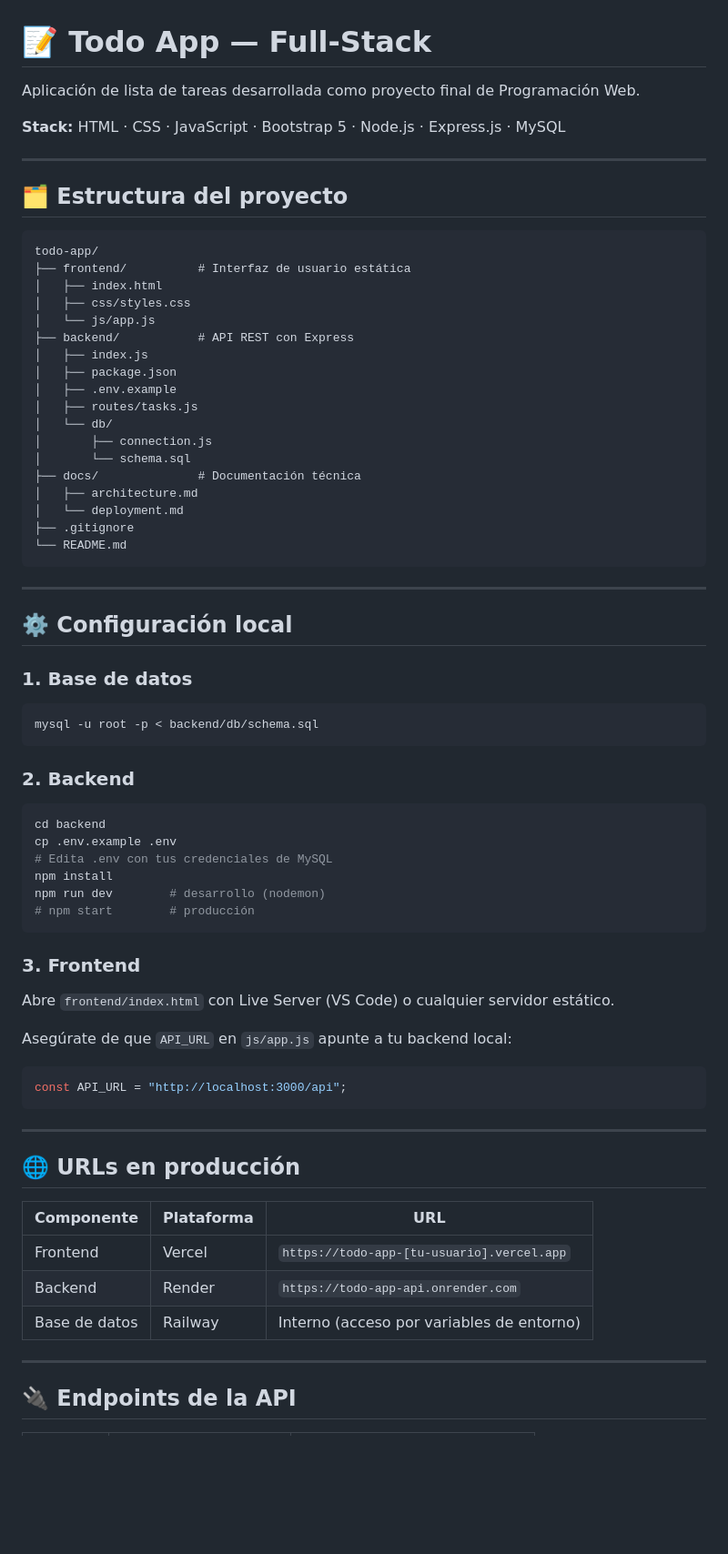
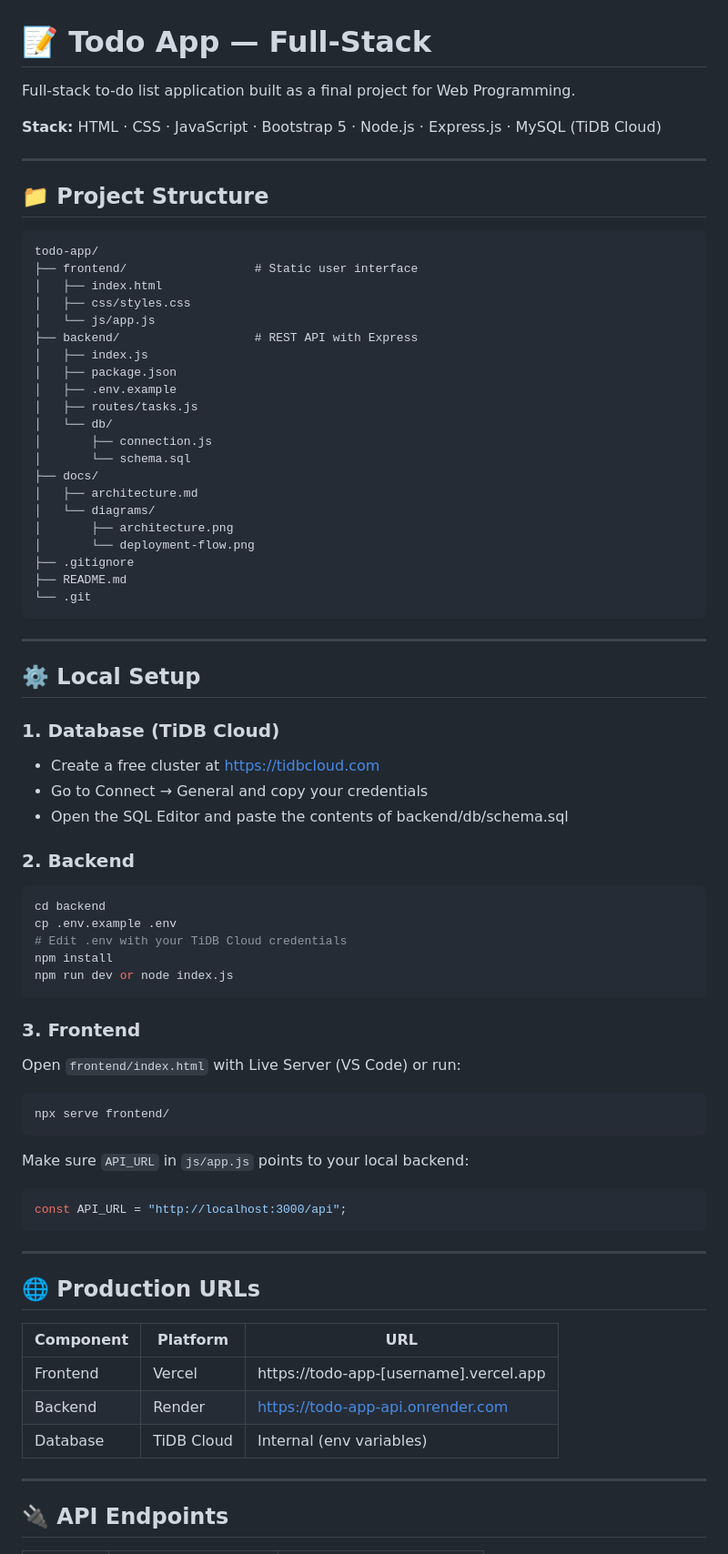
Before and after one commit to CosmicBean-code/to-do-app-full-stack-, a Markdown page: README.md, the part around one of its changes. Shown at 91% size. Drawn GitHub-style; blank space fills up the shorter version.

````diff
--- a/README.md
+++ b/README.md
@@ -1,20 +1,20 @@
 # 📝 Todo App — Full-Stack
 
-Aplicación de lista de tareas desarrollada como proyecto final de Programación Web.
+Full-stack to-do list application built as a final project for Web Programming.
 
-**Stack:** HTML · CSS · JavaScript · Bootstrap 5 · Node.js · Express.js · MySQL
+**Stack:** HTML · CSS · JavaScript · Bootstrap 5 · Node.js · Express.js · MySQL (TiDB Cloud)
 
 ---
 
-## 🗂 Estructura del proyecto
+## 📁 Project Structure
 
 ```
 todo-app/
-├── frontend/          # Interfaz de usuario estática
+├── frontend/                  # Static user interface
 │   ├── index.html
 │   ├── css/styles.css
 │   └── js/app.js
-├── backend/           # API REST con Express
+├── backend/                   # REST API with Express
 │   ├── index.js
 │   ├── package.json
 │   ├── .env.example
@@ -22,39 +22,44 @@ todo-app/
 │   └── db/
 │       ├── connection.js
 │       └── schema.sql
-├── docs/              # Documentación técnica
+├── docs/
 │   ├── architecture.md
-│   └── deployment.md
+│   └── diagrams/
+│       ├── architecture.png
+│       └── deployment-flow.png
 ├── .gitignore
-└── README.md
+├── README.md
+└── .git
 ```
 
 ---
 
-## ⚙️ Configuración local
+## ⚙️ Local Setup
 
-### 1. Base de datos
-
-```bash
-mysql -u root -p < backend/db/schema.sql
-```
+### 1. Database (TiDB Cloud)
+- Create a free cluster at https://tidbcloud.com
+- Go to Connect → General and copy your credentials
+- Open the SQL Editor and paste the contents of backend/db/schema.sql
 
 ### 2. Backend
 
 ```bash
 cd backend
 cp .env.example .env
-# Edita .env con tus credenciales de MySQL
+# Edit .env with your TiDB Cloud credentials
 npm install
-npm run dev        # desarrollo (nodemon)
-# npm start        # producción
+npm run dev or node index.js
 ```
 
 ### 3. Frontend
 
-Abre `frontend/index.html` con Live Server (VS Code) o cualquier servidor estático.
+Open `frontend/index.html` with Live Server (VS Code) or run:
 
-Asegúrate de que `API_URL` en `js/app.js` apunte a tu backend local:
+```bash
+npx serve frontend/
+```
+
+Make sure `API_URL` in `js/app.js` points to your local backend:
 
 ```js
 const API_URL = "http://localhost:3000/api";
@@ -62,15 +67,15 @@ const API_URL = "http://localhost:3000/api";
 
 ---
 
-## 🌐 URLs en producción
+## 🌐 Production URLs
 
-| Componente | Plataforma | URL |
-|---|---|---|
-| Frontend   | Vercel     | `https://todo-app-[tu-usuario].vercel.app` |
-| Backend    | Render     | `https://todo-app-api.onrender.com` |
-| Base de datos | Railway | Interno (acceso por variables de entorno) |
+| Component  | Platform   | URL                                    |
+|------------|------------|----------------------------------------|
+| Frontend   | Vercel     | https://todo-app-[username].vercel.app |
+| Backend    | Render     | https://todo-app-api.onrender.com      |
+| Database   | TiDB Cloud | Internal (env variables)               |
 
 ---
 
-## 🔌 Endpoints de la API
+## 🔌 API Endpoints
 
````
Also changed, not shown: other parts of README.md (+9 -15 lines), docs/architecture.md (+95 -111 lines), docs/diagrams/architecture.png (added), docs/diagrams/deployment-flow.png (added).
